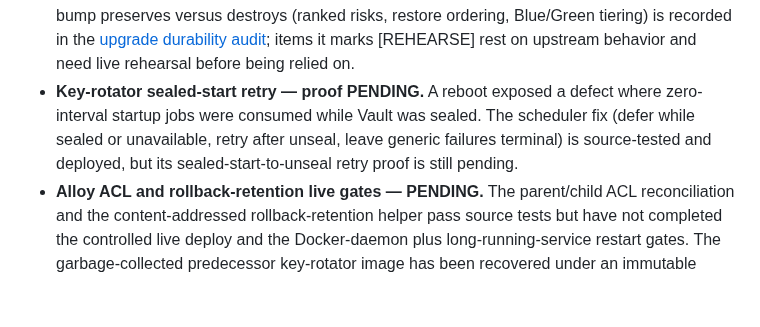
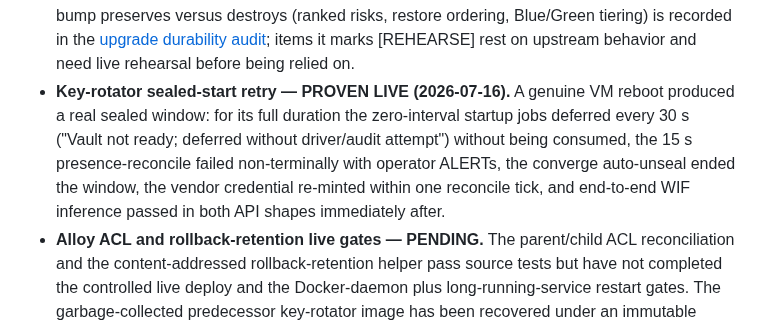
Before and after one commit to derhornspieler/ai-gateway, a Markdown page: docs/project-status.md, the part around the change. GitHub-like rendering; blank space fills up the shorter version.

```diff
--- a/docs/project-status.md
+++ b/docs/project-status.md
@@ -132,11 +132,13 @@ The following are explicitly **not yet closed**:
   [upgrade durability audit](research/upgrade-durability-audit-20260716.md);
   items it marks [REHEARSE] rest on upstream behavior and need live
   rehearsal before being relied on.
-- **Key-rotator sealed-start retry — proof PENDING.** A reboot exposed a defect
-  where zero-interval startup jobs were consumed while Vault was sealed. The
-  scheduler fix (defer while sealed or unavailable, retry after unseal, leave
-  generic failures terminal) is source-tested and deployed, but its
-  sealed-start-to-unseal retry proof is still pending.
+- **Key-rotator sealed-start retry — PROVEN LIVE (2026-07-16).** A genuine VM
+  reboot produced a real sealed window: for its full duration the zero-interval
+  startup jobs deferred every 30 s ("Vault not ready; deferred without
+  driver/audit attempt") without being consumed, the 15 s presence-reconcile
+  failed non-terminally with operator ALERTs, the converge auto-unseal ended
+  the window, the vendor credential re-minted within one reconcile tick, and
+  end-to-end WIF inference passed in both API shapes immediately after.
 - **Alloy ACL and rollback-retention live gates — PENDING.** The parent/child
   ACL reconciliation and the content-addressed rollback-retention helper pass
   source tests but have not completed the controlled live deploy and the
```
Also changed, not shown: docs/operations.md (+9 -6 lines).
